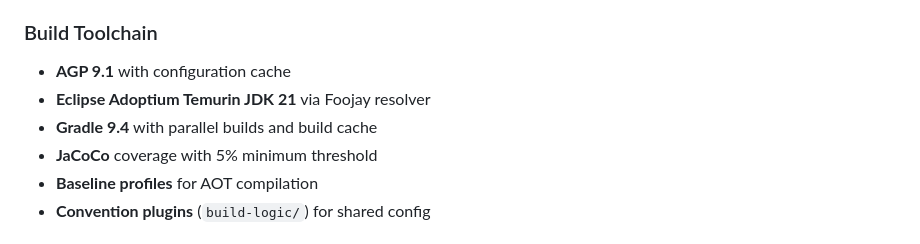
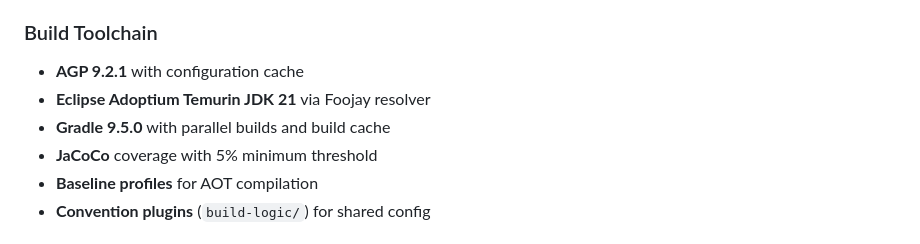
Before and after one commit to cascadiacollections/sir-android, a Markdown page: README.md, the part around the change. Drawn GitHub-style.

Commit message:
Align README AGP/Gradle versions with repository toolchain config (#68)
* Initial plan

* docs: align README AGP and Gradle versions with project config

Agent-Logs-Url: https://github.com/cascadiacollections/sir-android/sessions/2e0d119b-8b19-49a4-ae38-6c228893d1fe

Co-authored-by: KevinTCoughlin <706967+KevinTCoughlin@users.noreply.github.com>

---------

Co-authored-by: copilot-swe-agent[bot] <198982749+Copilot@users.noreply.github.com>
Co-authored-by: KevinTCoughlin <706967+KevinTCoughlin@users.noreply.github.com>

```diff
--- a/README.md
+++ b/README.md
@@ -75,9 +75,9 @@
 
 ### Build Toolchain
 
-- **AGP 9.1** with configuration cache
+- **AGP 9.2.1** with configuration cache
 - **Eclipse Adoptium Temurin JDK 21** via Foojay resolver
-- **Gradle 9.4** with parallel builds and build cache
+- **Gradle 9.5.0** with parallel builds and build cache
 - **JaCoCo** coverage with 5% minimum threshold
 - **Baseline profiles** for AOT compilation
 - **Convention plugins** (`build-logic/`) for shared config
```
